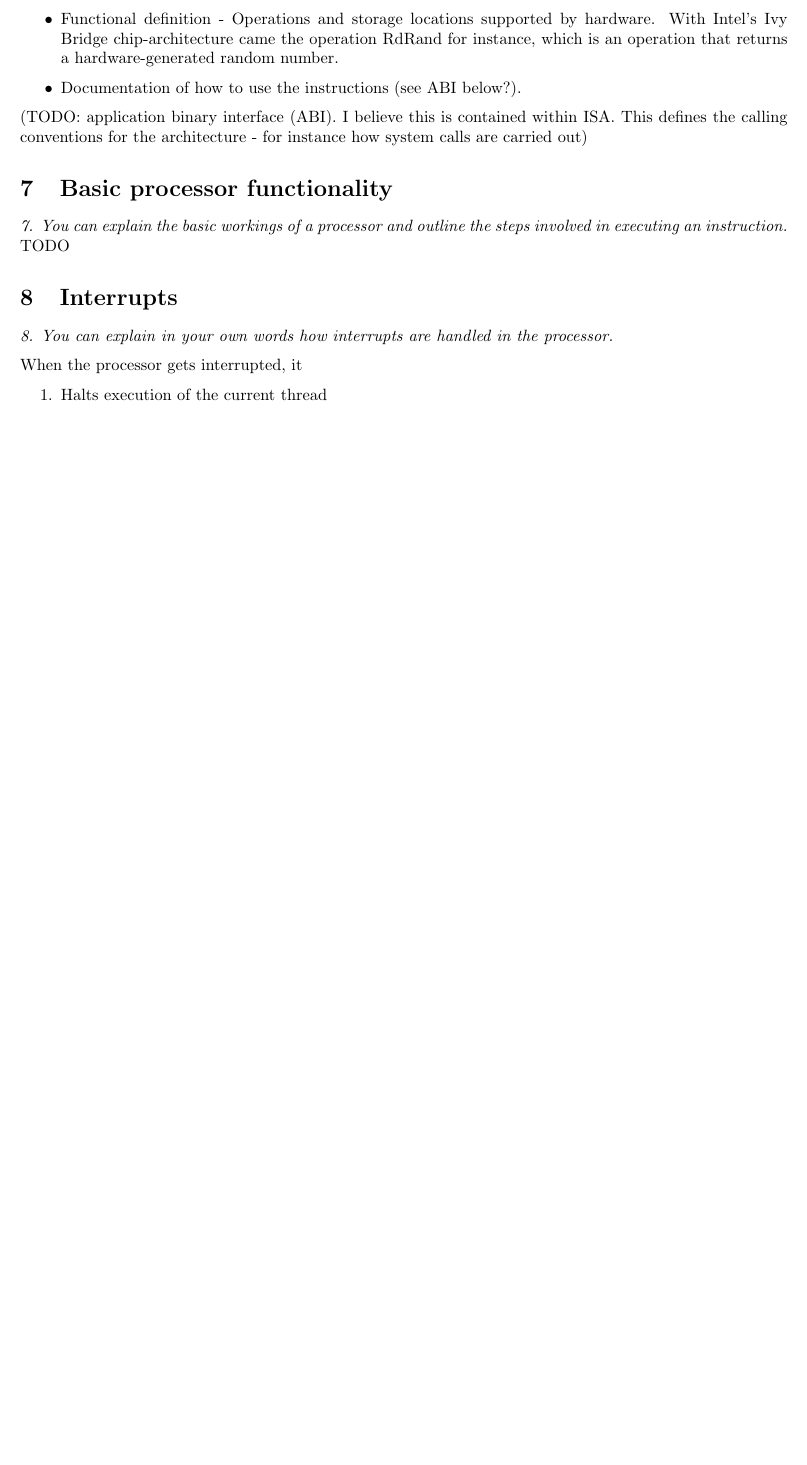
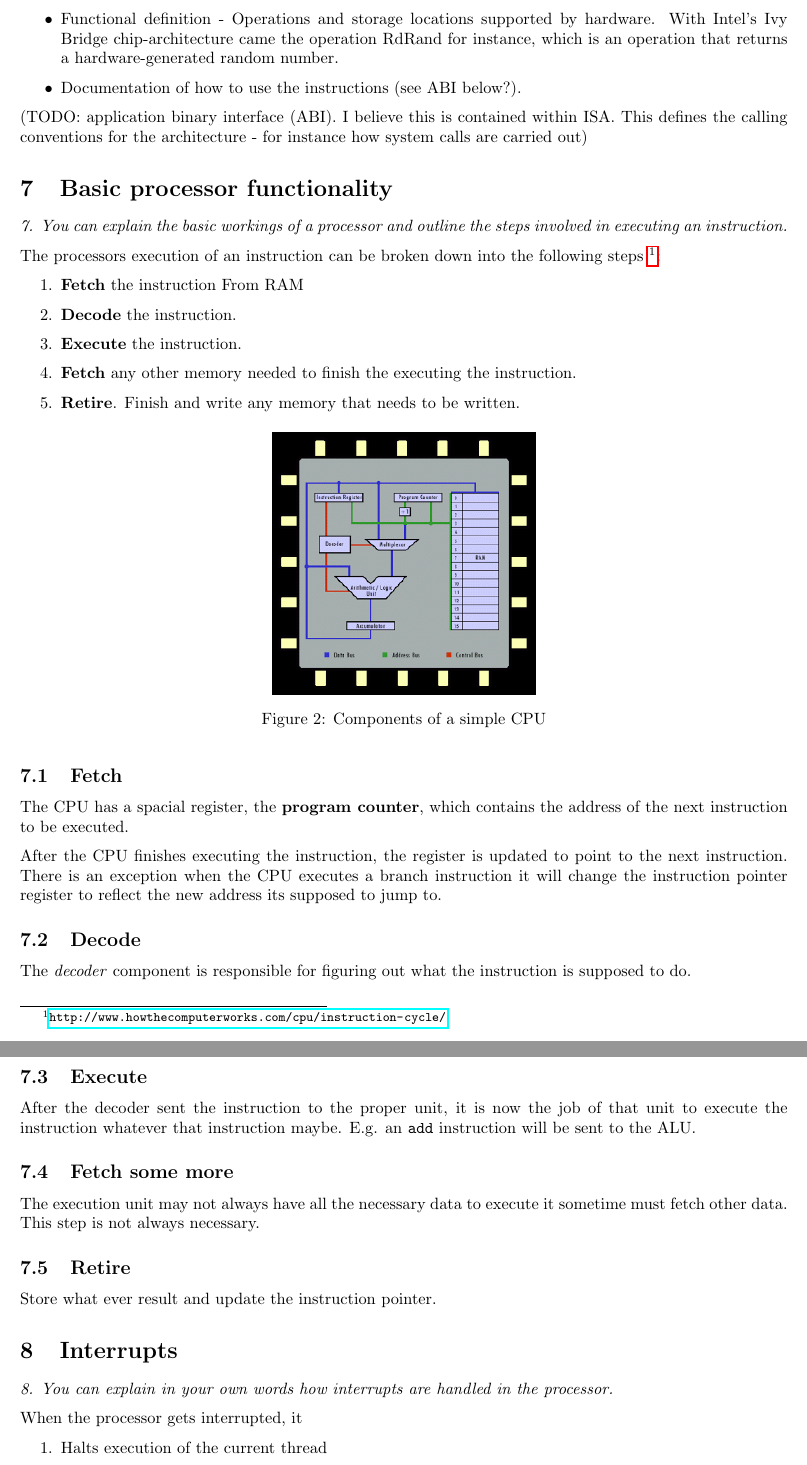
Before and after one commit to altschuler/north-american-wookie, a LaTeX document (cheat-sheet.tex, which reads o7.tex): part of page 6 of 16 before the commit and two parts of pages 6 and 7 of 17 after it, the two joined at a grey line, cut so that both start at the same text, the shorter picture padded with empty space. Compiled offline with pdfLaTeX.

```diff
--- a/cheat-sheet.tex
+++ b/cheat-sheet.tex
@@ -199,7 +199,7 @@
 
 \section{Basic processor functionality}
 \emph{7. You can explain the basic workings of a processor and outline the steps involved in executing an instruction.}
-TODO
+\input{o7}
 
 
 \section{Interrupts}
--- /dev/null
+++ b/o7.tex
@@ -0,0 +1,36 @@
+%%% Local Variables:
+%%% mode: latex
+%%% TeX-master: "cheat-sheet"
+%%% End:
+
+The processors execution of an instruction can be broken down into the following steps~\footnote{\url{http://www.howthecomputerworks.com/cpu/instruction-cycle/}}:
+\begin{enumerate}
+\item \textbf{Fetch} the instruction From RAM
+\item \textbf{Decode} the instruction.
+\item \textbf{Execute} the instruction.
+\item \textbf{Fetch} any other memory needed to finish the executing the instruction.
+\item \textbf{Retire}. Finish and write any memory that needs to be written.
+\end{enumerate}
+
+\begin{figure}[H]
+  \centering
+  \includegraphics[scale=0.5]{images/cpu}
+  \caption{Components of a simple CPU}
+\end{figure}
+
+\subsection{Fetch}
+The CPU has a spacial register, the \textbf{program counter}, which contains the address of the next instruction to be executed.
+
+After the CPU finishes executing the instruction, the register is updated to point to the next instruction. There is an exception when the CPU executes a branch instruction it will change the instruction pointer register to reflect the new address its supposed to jump to.
+
+\subsection{Decode}
+The \emph{decoder} component is responsible for figuring out what the instruction is supposed to do.
+
+\subsection{Execute}
+After the decoder sent the instruction to the proper unit, it is now the job of that unit to execute the instruction whatever that instruction maybe. E.g. an \texttt{add} instruction will be sent to the ALU.
+
+\subsection{Fetch some more}
+The execution unit may not always have all the necessary data to execute it sometime must fetch other data. This step is not always necessary.
+
+\subsection{Retire}
+Store what ever result and update the instruction pointer.
```
Also changed, not shown: o12.tex (+5 -5 lines), images/cpu.png (added).
